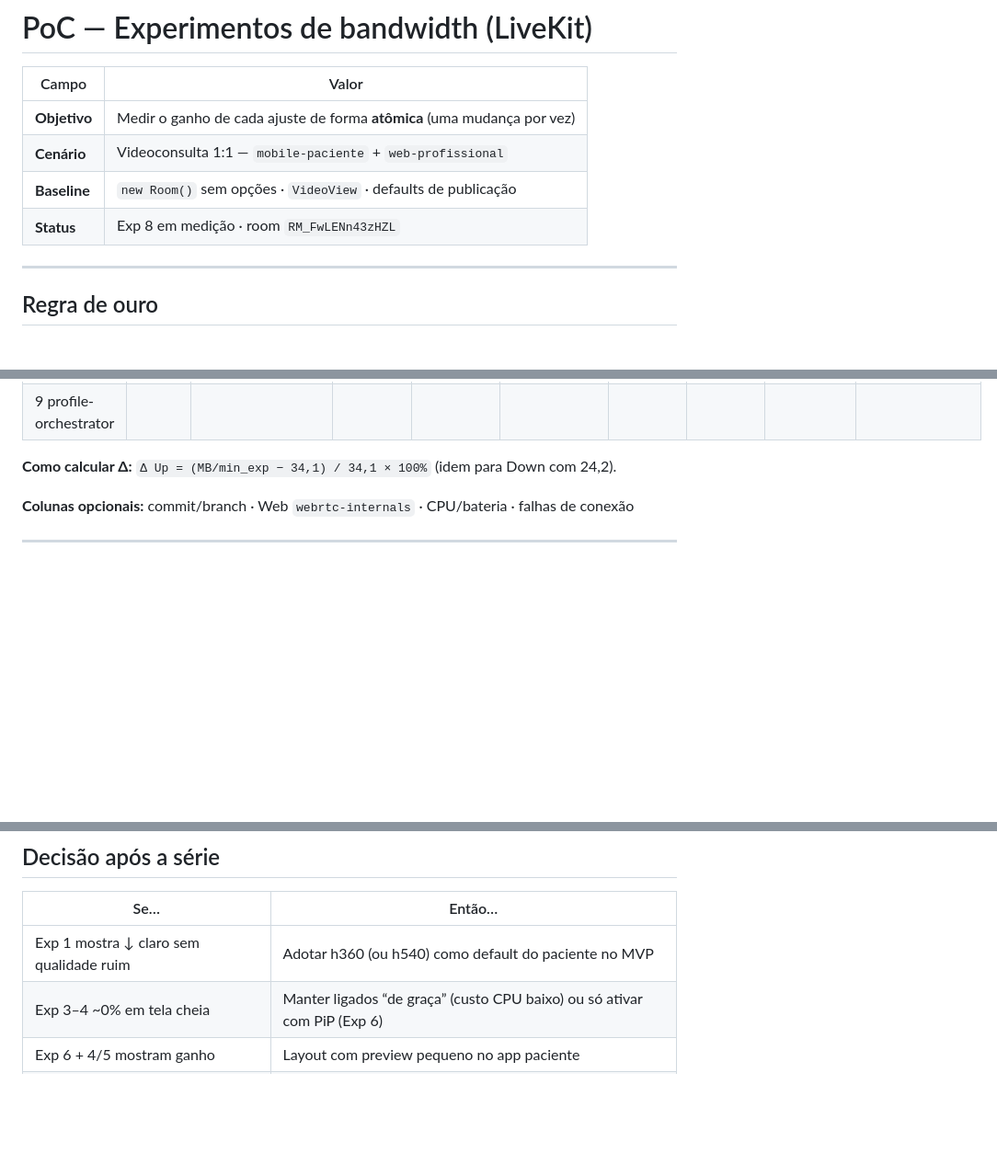
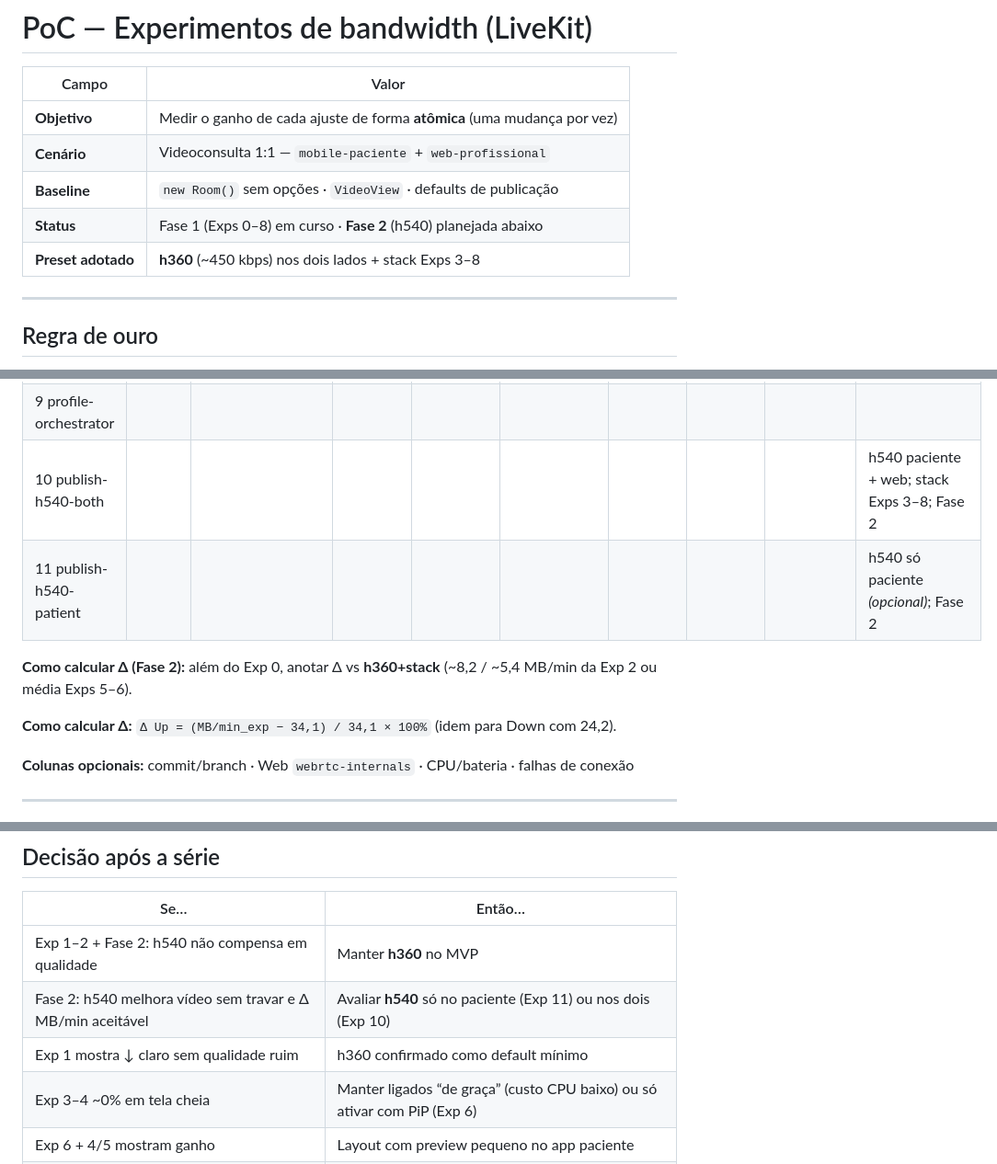
Before and after one commit to AyrlonDouglas/spike-video-conferencia, a Markdown page: docs/poc/BANDWIDTH-EXPERIMENTOS.md, 3 parts joined by grey strips. Shown at 92% size. Rendered like a GitHub page; blank space fills up the shorter version.

```diff
--- a/docs/poc/BANDWIDTH-EXPERIMENTOS.md
+++ b/docs/poc/BANDWIDTH-EXPERIMENTOS.md
@@ -5,7 +5,8 @@
 | **Objetivo** | Medir o ganho de cada ajuste de forma **atômica** (uma mudança por vez) |
 | **Cenário** | Videoconsulta 1:1 — `mobile-paciente` + `web-profissional` |
 | **Baseline** | `new Room()` sem opções · `VideoView` · defaults de publicação |
-| **Status** | Exp 8 em medição · room `RM_FwLENn43zHZL` |
+| **Status** | Fase 1 (Exps 0–8) em curso · **Fase 2** (h540) planejada abaixo |
+| **Preset adotado** | **h360** (~450 kbps) nos dois lados + stack Exps 3–8 |
 
 ---
 
@@ -221,6 +288,10 @@ Preencha após cada experimento. Δ = comparado ao **Exp 0** (baseline).
 | 7 quality-low-remote | 2026-05-27 | `RM_abQHGntFmSX5` | | | | | | | LOW no remoto; só mobile; métricas pendentes |
 | 8 audio-red-off | 2026-05-27 | `RM_FwLENn43zHZL` | | | | | | | `red: false` no áudio; só mobile; métricas pendentes |
 | 9 profile-orchestrator | | | | | | | | |
+| 10 publish-h540-both | | | | | | | | | h540 paciente + web; stack Exps 3–8; Fase 2 |
+| 11 publish-h540-patient | | | | | | | | | h540 só paciente *(opcional)*; Fase 2 |
+
+**Como calcular Δ (Fase 2):** além do Exp 0, anotar Δ vs **h360+stack** (~8,2 / ~5,4 MB/min da Exp 2 ou média Exps 5–6).
 
 **Como calcular Δ:** `Δ Up = (MB/min_exp − 34,1) / 34,1 × 100%` (idem para Down com 24,2).
 
@@ -297,7 +368,9 @@ await room.localParticipant.setMicrophoneEnabled(true, undefined, AUDIO_PUBLISH_
 
 | Se… | Então… |
 |-----|--------|
-| Exp 1 mostra ↓ claro sem qualidade ruim | Adotar h360 (ou h540) como default do paciente no MVP |
+| Exp 1–2 + Fase 2: h540 não compensa em qualidade | Manter **h360** no MVP |
+| Fase 2: h540 melhora vídeo sem travar e Δ MB/min aceitável | Avaliar **h540** só no paciente (Exp 11) ou nos dois (Exp 10) |
+| Exp 1 mostra ↓ claro sem qualidade ruim | h360 confirmado como default mínimo |
 | Exp 3–4 ~0% em tela cheia | Manter ligados “de graça” (custo CPU baixo) ou só ativar com PiP (Exp 6) |
 | Exp 6 + 4/5 mostram ganho | Layout com preview pequeno no app paciente |
 | Exp 8 ↓ pouco e áudio piora | Manter RED ligado |
```
Also changed, not shown: other parts of docs/poc/BANDWIDTH-EXPERIMENTOS.md (+66 -0 lines).
